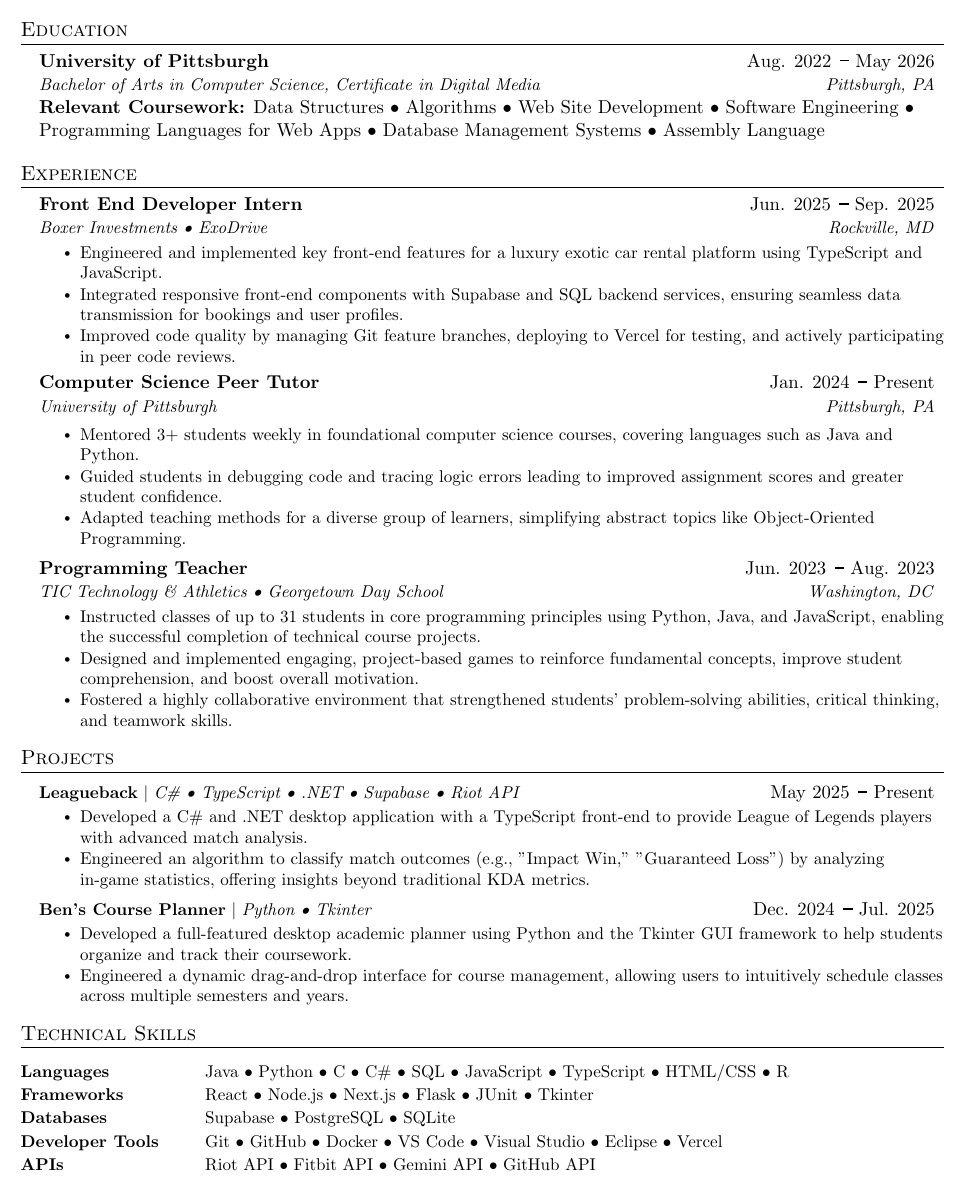
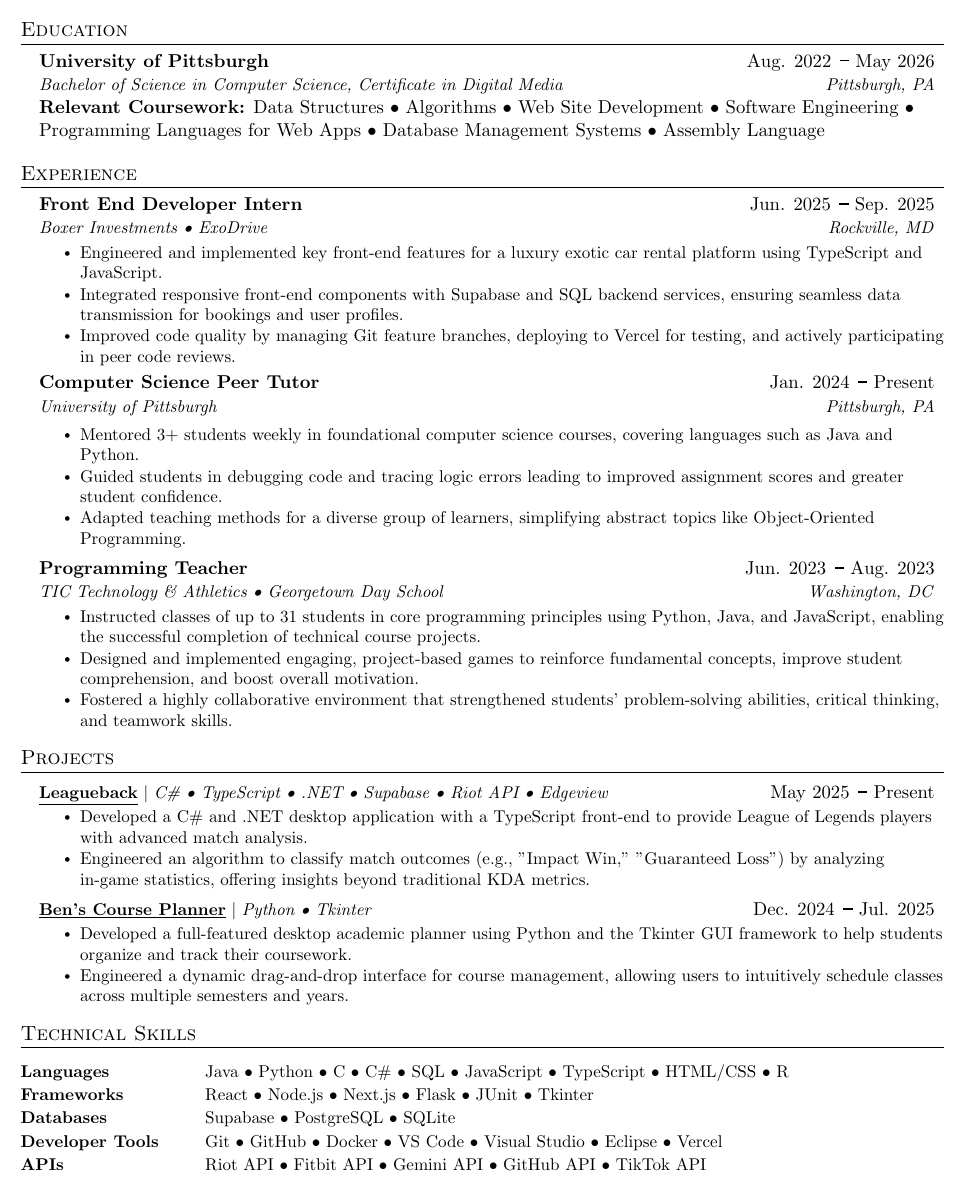
Before and after one commit to BBrav0/Resume-Building, a LaTeX CV (resume.tex): part of the page, cut so that both start at the same text. Compiled offline with pdfLaTeX.

Commit message:
Update resume.tex

```diff
--- a/resume.tex
+++ b/resume.tex
@@ -114,7 +114,7 @@
     \resumeSubheading
       {University of Pittsburgh}
       {Aug. 2022\hspace{5pt}\rule[0.7ex]{0.5em}{0.1em} May 2026}
-      {Bachelor of Arts in Computer Science, Certificate in Digital Media}{Pittsburgh, PA}
+      {Bachelor of Science in Computer Science, Certificate in Digital Media}{Pittsburgh, PA}
 
       \vspace{2pt} % Adds a small vertical space
 
@@ -165,8 +165,8 @@
     \resumeSubHeadingListStart
 
       \resumeProjectHeading
-          {\textbf{Leagueback} $|$
-          \emph{C\# \textbullet{} TypeScript \textbullet{} .NET \textbullet{} Supabase \textbullet{} Riot API}}
+          {\href{https://github.com/BBrav0/Leagueback}{\underline{\textbf{Leagueback}}} $|$
+    \emph{C\# \textbullet{} TypeScript \textbullet{} .NET \textbullet{} Supabase \textbullet{} Riot API \textbullet{} Edgeview}}
           {May 2025\hspace{5pt}\rule[0.7ex]{0.5em}{0.1em} Present}
           \resumeItemListStart
             \resumeItem{Developed a C\# and .NET desktop application with a TypeScript front-end to provide League of Legends players with advanced match analysis.}
@@ -175,7 +175,7 @@
           \resumeItemListEnd
 
       \resumeProjectHeading
-          {\textbf{Ben's Course Planner} $|$ \emph{Python \textbullet{} Tkinter}}
+          {\href{https://github.com/BBrav0/CoursePlanner}{\underline{\textbf{Ben's Course Planner}}} $|$ \emph{Python \textbullet{} Tkinter}}
           {Dec. 2024\hspace{5pt}\rule[0.7ex]{0.5em}{0.1em} Jul. 2025}
           \resumeItemListStart
             \resumeItem{Developed a full-featured desktop academic planner using Python and the Tkinter GUI framework to help students organize and track their coursework.}
@@ -193,7 +193,7 @@
     \small\textbf{Frameworks} & \small React \textbullet{} Node.js \textbullet{} Next.js \textbullet{} Flask \textbullet{} JUnit \textbullet{} Tkinter \\
     \small\textbf{Databases} & \small Supabase \textbullet{} PostgreSQL \textbullet{} SQLite \\
     \small\textbf{Developer Tools} & \small Git \textbullet{} GitHub \textbullet{} Docker \textbullet{} VS Code \textbullet{} Visual Studio \textbullet{} Eclipse \textbullet{} Vercel \\
-    \small\textbf{APIs} & \small Riot API \textbullet{} Fitbit API \textbullet{} Gemini API \textbullet{} GitHub API \\
+    \small\textbf{APIs} & \small Riot API \textbullet{} Fitbit API \textbullet{} Gemini API \textbullet{} GitHub API \textbullet{} TikTok API\\
  \end{tabular*}
 
 %-------------------------------------------
```
